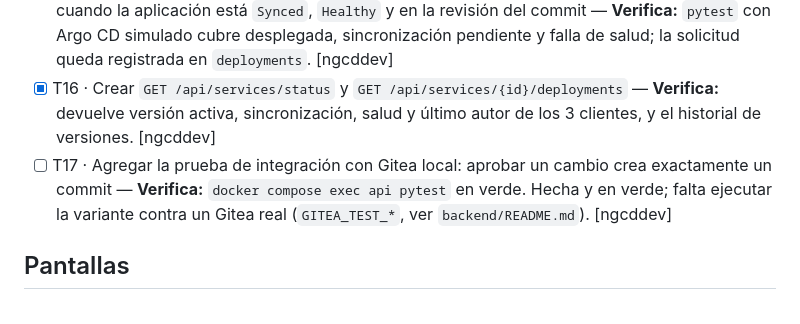
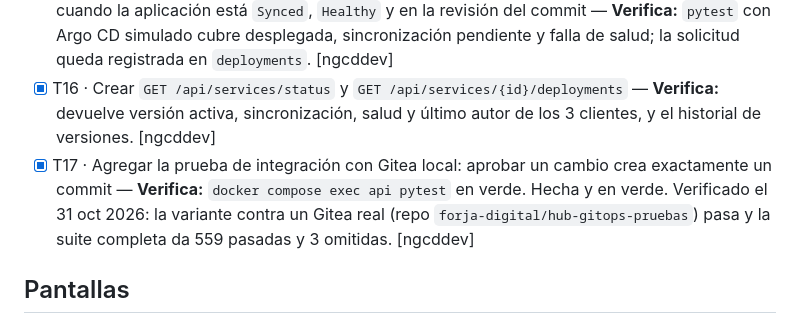
Before and after one commit to ngcddev/CloudOps, a Markdown page: specs/005-cambios-gitops/tasks.md, the part around the change. GitHub-like rendering.

```diff
--- a/specs/005-cambios-gitops/tasks.md
+++ b/specs/005-cambios-gitops/tasks.md
@@ -34,7 +34,7 @@
 - [x] T14 · Crear `POST /api/change-requests/{id}/approve` que escribe el tag en Gitea y deja la solicitud en `en_validacion` con el SHA del commit — **Verifica:** aprobar crea un commit en `hub-gitops` y ningún otro archivo cambia (CA-2). [ngcddev]
 - [x] T15 · Crear la tarea periódica (cada 15 s) que consulta Argo CD y pasa la solicitud a `desplegada` cuando la aplicación está `Synced`, `Healthy` y en la revisión del commit — **Verifica:** `pytest` con Argo CD simulado cubre desplegada, sincronización pendiente y falla de salud; la solicitud queda registrada en `deployments`. [ngcddev]
 - [x] T16 · Crear `GET /api/services/status` y `GET /api/services/{id}/deployments` — **Verifica:** devuelve versión activa, sincronización, salud y último autor de los 3 clientes, y el historial de versiones. [ngcddev]
-- [ ] T17 · Agregar la prueba de integración con Gitea local: aprobar un cambio crea exactamente un commit — **Verifica:** `docker compose exec api pytest` en verde. Hecha y en verde; falta ejecutar la variante contra un Gitea real (`GITEA_TEST_*`, ver `backend/README.md`). [ngcddev]
+- [x] T17 · Agregar la prueba de integración con Gitea local: aprobar un cambio crea exactamente un commit — **Verifica:** `docker compose exec api pytest` en verde. Hecha y en verde. Verificado el 31 oct 2026: la variante contra un Gitea real (repo `forja-digital/hub-gitops-pruebas`) pasa y la suite completa da 559 pasadas y 3 omitidas. [ngcddev]
 
 ## Pantallas
 
```
Also changed, not shown: specs/008-monitoreo-e-incidentes/tasks.md (+5 -5 lines).
